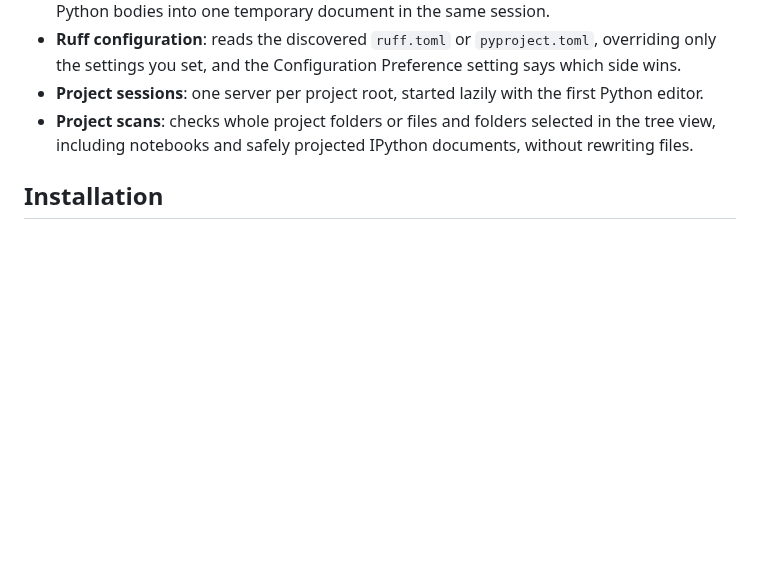
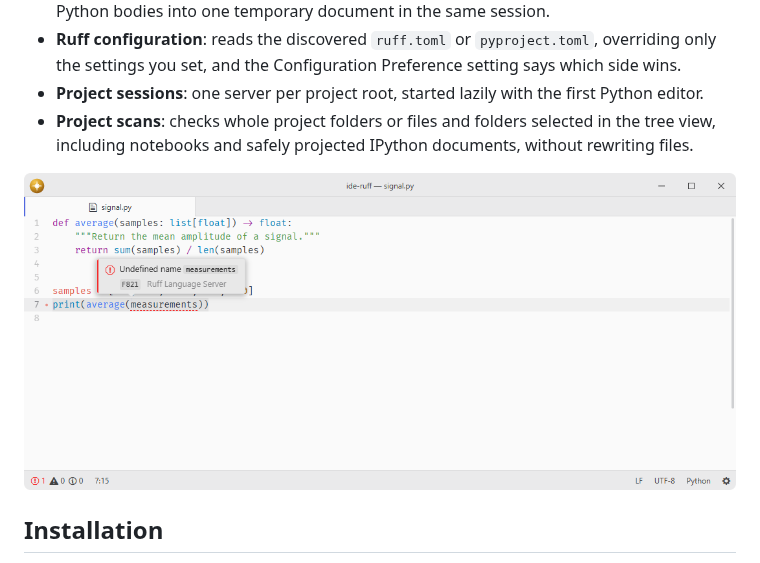
Before and after one commit to lumine-code/ide-ruff, a Markdown page: README.md, the part around the change. Rendered like a GitHub page; pictures changed too: .github/demo.png (added); blank space fills up the shorter version.

Commit message:
Add screenshots beneath the feature list

```diff
--- a/README.md
+++ b/README.md
@@ -15,6 +15,8 @@ Registers the language server built into [Ruff](https://github.com/astral-sh/ruf
 - **Ruff configuration**: reads the discovered `ruff.toml` or `pyproject.toml`, overriding only the settings you set, and the Configuration Preference setting says which side wins.
 - **Project sessions**: one server per project root, started lazily with the first Python editor.
 - **Project scans**: checks whole project folders or files and folders selected in the tree view, including notebooks and safely projected IPython documents, without rewriting files.
+
+![Ruff flags an undefined variable and identifies the diagnostic rule.](.github/demo.png)
 
 ## Installation
 
```
Also changed, not shown: 1 other file.
